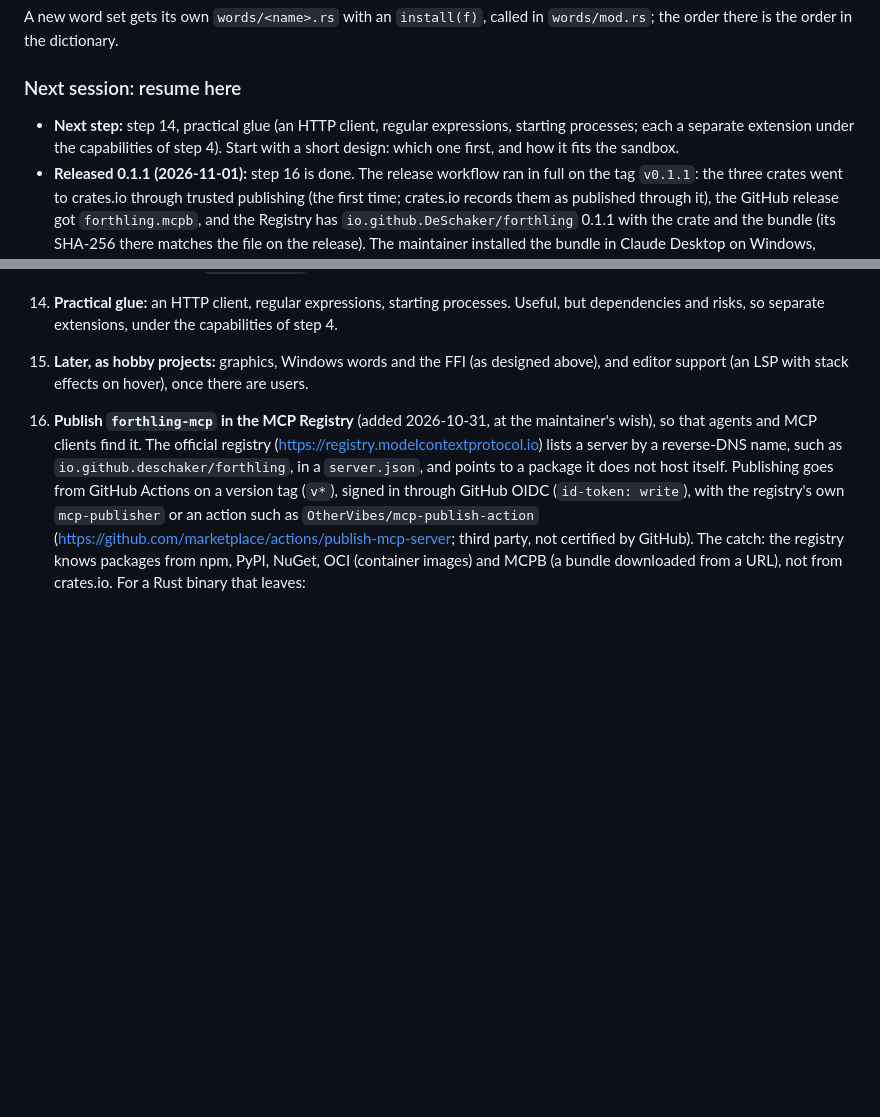
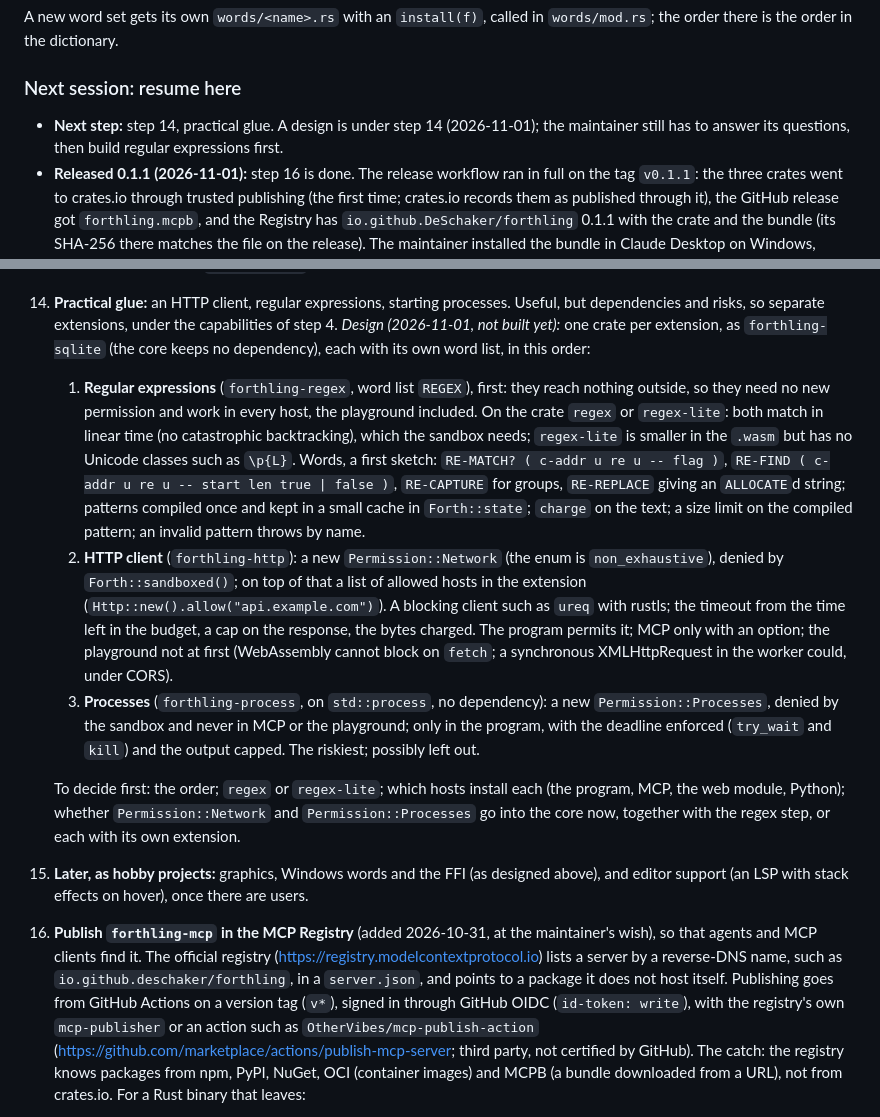
Before and after one commit to DeSchaker/forthling, a Markdown page: ROADMAP.md, 2 parts joined by grey strips. Drawn GitHub-style; blank space fills up the shorter version.

```diff
--- a/ROADMAP.md
+++ b/ROADMAP.md
@@ -124,9 +124,8 @@ A new word set gets its own `words/<name>.rs` with an `install(f)`, called in
 
 ### Next session: resume here
 
-- **Next step:** step 14, practical glue (an HTTP client, regular expressions, starting
-  processes; each a separate extension under the capabilities of step 4). Start with a
-  short design: which one first, and how it fits the sandbox.
+- **Next step:** step 14, practical glue. A design is under step 14 (2026-11-01); the
+  maintainer still has to answer its questions, then build regular expressions first.
 - **Released 0.1.1 (2026-11-01):** step 16 is done. The release workflow ran in full on
   the tag `v0.1.1`: the three crates went to crates.io through trusted publishing (the
   first time; crates.io records them as published through it), the GitHub release got
@@ -1015,6 +1014,34 @@ positioning and what agents need. The old step 8 (debugging and tracing) became
     check `disk_files()` (see "Next session").
 14. **Practical glue:** an HTTP client, regular expressions, starting processes. Useful,
     but dependencies and risks, so separate extensions, under the capabilities of step 4.
+    *Design (2026-11-01, not built yet):* one crate per extension, as `forthling-sqlite`
+    (the core keeps no dependency), each with its own word list, in this order:
+    1. **Regular expressions** (`forthling-regex`, word list `REGEX`), first: they reach
+       nothing outside, so they need no new permission and work in every host, the
+       playground included. On the crate `regex` or `regex-lite`: both match in linear
+       time (no catastrophic backtracking), which the sandbox needs; `regex-lite` is
+       smaller in the `.wasm` but has no Unicode classes such as `\p{L}`. Words, a
+       first sketch: `RE-MATCH? ( c-addr u re u -- flag )`,
+       `RE-FIND ( c-addr u re u -- start len true | false )`, `RE-CAPTURE` for groups,
+       `RE-REPLACE` giving an `ALLOCATE`d string; patterns compiled once and kept in a
+       small cache in `Forth::state`; `charge` on the text; a size limit on the
+       compiled pattern; an invalid pattern throws by name.
+    2. **HTTP client** (`forthling-http`): a new `Permission::Network` (the enum is
+       `non_exhaustive`), denied by `Forth::sandboxed()`; on top of that a list of
+       allowed hosts in the extension (`Http::new().allow("api.example.com")`). A
+       blocking client such as `ureq` with rustls; the timeout from the time left in
+       the budget, a cap on the response, the bytes charged. The program permits it;
+       MCP only with an option; the playground not at first (WebAssembly cannot block
+       on `fetch`; a synchronous XMLHttpRequest in the worker could, under CORS).
+    3. **Processes** (`forthling-process`, on `std::process`, no dependency): a new
+       `Permission::Processes`, denied by the sandbox and never in MCP or the
+       playground; only in the program, with the deadline enforced (`try_wait` and
+       `kill`) and the output capped. The riskiest; possibly left out.
+
+    To decide first: the order; `regex` or `regex-lite`; which hosts install each (the
+    program, MCP, the web module, Python); whether `Permission::Network` and
+    `Permission::Processes` go into the core now, together with the regex step, or
+    each with its own extension.
 15. **Later, as hobby projects:** graphics, Windows words and the FFI (as designed above),
     and editor support (an LSP with stack effects on hover), once there are users.
 16. **Publish `forthling-mcp` in the MCP Registry** (added 2026-10-31, at the
```
Also changed, not shown: README.md (+29 -0 lines).
